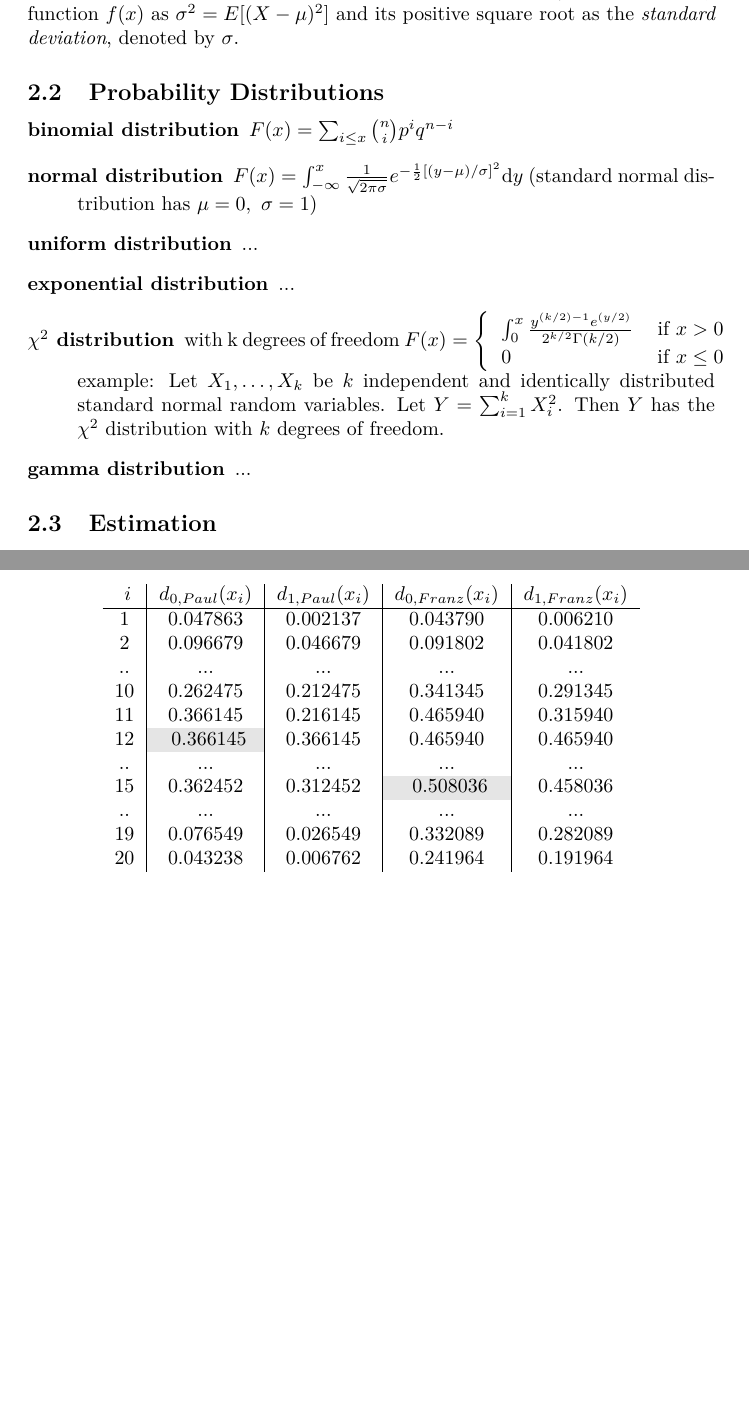
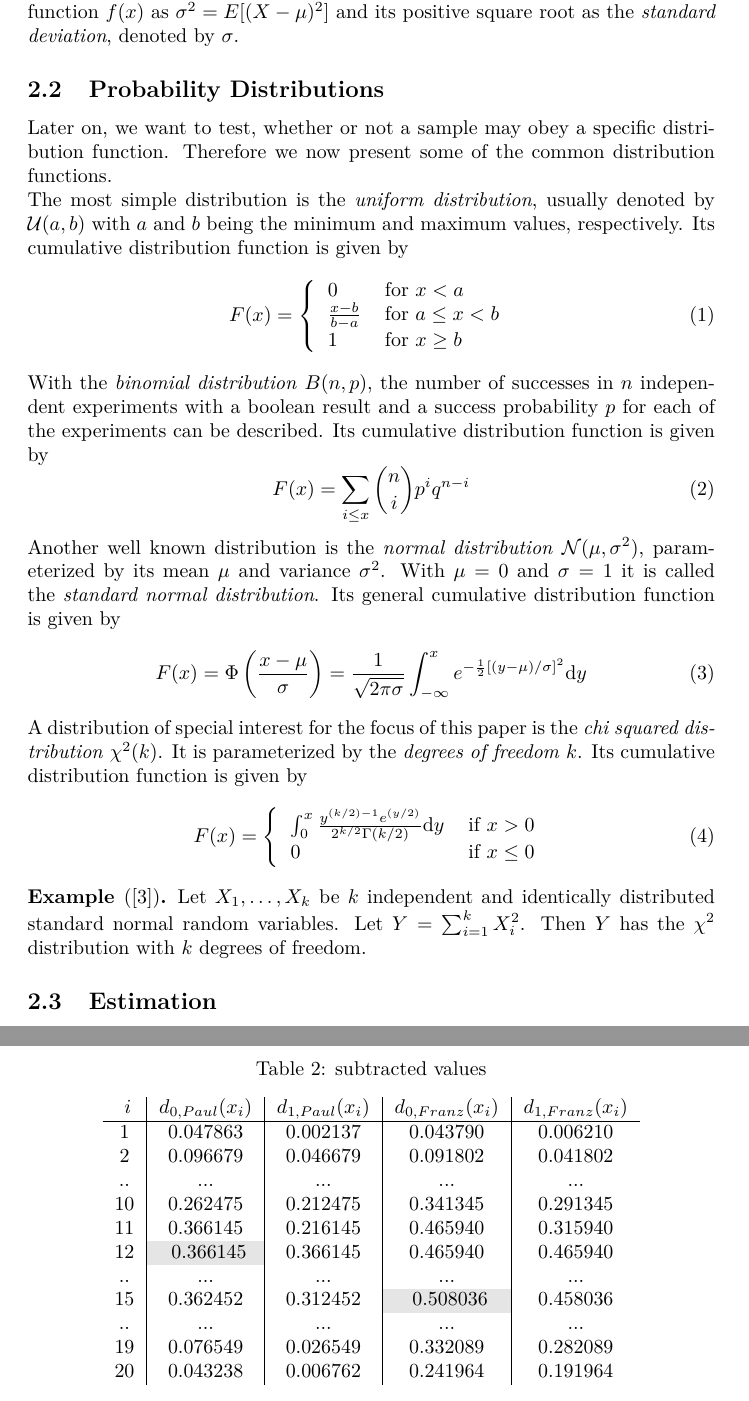
Before and after one commit to muued/seminar-nb, a LaTeX document (ausarbeitung/report.tex): two parts of pages 5 and 10 of 25 before the commit and two parts of pages 5 and 11 of 25 after it, joined at a grey line, cut so that both start at the same text, the shorter picture padded with empty space. Compiled offline with pdfLaTeX.

Commit message:
prob distributions

```diff
--- a/ausarbeitung/report.tex
+++ b/ausarbeitung/report.tex
@@ -112,19 +112,44 @@ The well known \emph{mean of a random variable X} can then be written as $\mu =
 Analogue, we define the \emph{variance of a random variable X} with mean $\mu$ and probability function $f(x)$ as $\sigma^2 = E[(X-\mu)^2]$ and its positive square root as the \emph{standard deviation}, denoted by $\sigma$.
 
 \subsection{Probability Distributions}
-\begin{description}
-	\item[binomial distribution] $F(x) = \sum_{i\leq x} \genfrac(){0pt}{}{n}{i} p^{i}q^{n-i}$
-	\item[normal distribution] $F(x) = \int_{-\infty}^{x}\frac{1}{\sqrt{2\pi\sigma}}e^{-\frac{1}{2}[(y-\mu)/\sigma]^2}\textrm{d}y $ (standard normal distribution has $\mu=0,~\sigma=1$)
-	\item[uniform distribution] ...
-	\item[exponential distribution] ...
-	\item[$\chi^2$ distribution] with k degrees of freedom $F(x) = \left\{\begin{tabular}{ll}
-		$\int_{0}^{x} \frac{y^{(k/2)-1}e^{(y/2)}}{2^{k/2}\Gamma(k/2)}$ & if $x>0$ \\
-		0 & if $x\leq 0$
-		\end{tabular}\right.$
-		\\
-		example: Let $X_1, \ldots, X_k$ be $k$ independent and identically distributed standard normal random variables. Let $Y = \sum_{i=1}^{k}X_i^2$. Then $Y$ has the $\chi^2$ distribution with $k$ degrees of freedom.
-	\item[gamma distribution] ...
-\end{description}
+Later on, we want to test, whether or not a sample may obey a specific distribution function.
+Therefore we now present some of the common distribution functions.
+\\
+The most simple distribution is the \emph{uniform distribution}, usually denoted by $\mathcal{U}(a,b)$ with $a$ and $b$ being the minimum and maximum values, respectively.
+Its cumulative distribution function is given by
+\begin{equation}
+F(x) = \left\{\begin{tabular}{ll}
+0 & for $x<a$ \\
+$\frac{x-b}{b-a}$ & for $a\leq x<b$ \\
+1 & for $x\geq b$ \\
+\end{tabular}\right.
+\end{equation}
+%
+With the \emph{binomial distribution} $B(n,p)$, the number of successes in $n$ independent experiments with a boolean result and a success probability $p$ for each of the experiments can be described.
+Its cumulative distribution function is given by
+\begin{equation}
+F(x) = \sum_{i\leq x} \genfrac(){0pt}{}{n}{i} p^{i}q^{n-i}
+\end{equation}
+%
+Another well known distribution is the \emph{normal distribution} $\mathcal{N}(\mu,\sigma^2)$, parameterized by its mean $\mu$ and variance $\sigma^2$.
+With $\mu = 0$ and $\sigma = 1$ it is called the \emph{standard normal distribution}.
+Its general cumulative distribution function is given by
+\begin{equation}
+F(x) = \Phi\left(\frac{x - \mu}{\sigma}\right) = \frac{1}{\sqrt{2\pi\sigma}} \int_{-\infty}^{x}e^{-\frac{1}{2}[(y-\mu)/\sigma]^2}\textrm{d}y
+\end{equation}
+%
+A distribution of special interest for the focus of this paper is the \emph{chi squared distribution} $\chi^2(k)$.
+It is parameterized by the \emph{degrees of freedom} $k$.
+Its cumulative distribution function is given by
+\begin{equation}
+F(x) = \left\{\begin{tabular}{ll}
+$\int_{0}^{x} \frac{y^{(k/2)-1}e^{(y/2)}}{2^{k/2}\Gamma(k/2)}\textrm{d}y$ & if $x>0$ \\
+0 & if $x\leq 0$
+\end{tabular}\right.
+\end{equation}
+\begin{example}[\cite{conover1980practical}]
+Let $X_1, \ldots, X_k$ be $k$ independent and identically distributed standard normal random variables. Let $Y = \sum_{i=1}^{k}X_i^2$. Then $Y$ has the $\chi^2$ distribution with $k$ degrees of freedom.
+\end{example}
 
 \subsection{Estimation}
 \begin{description}
```
